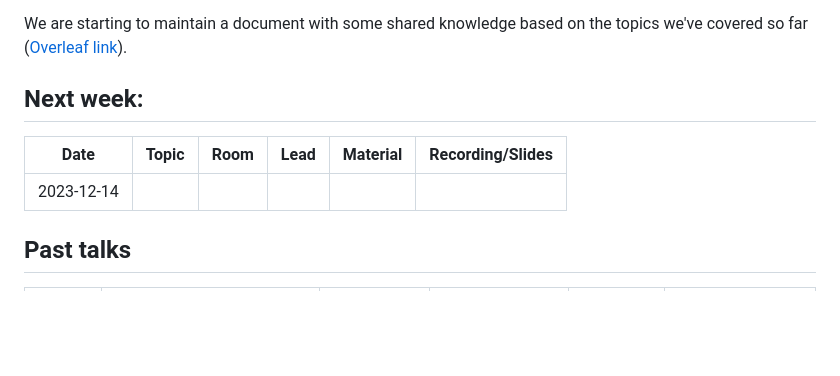
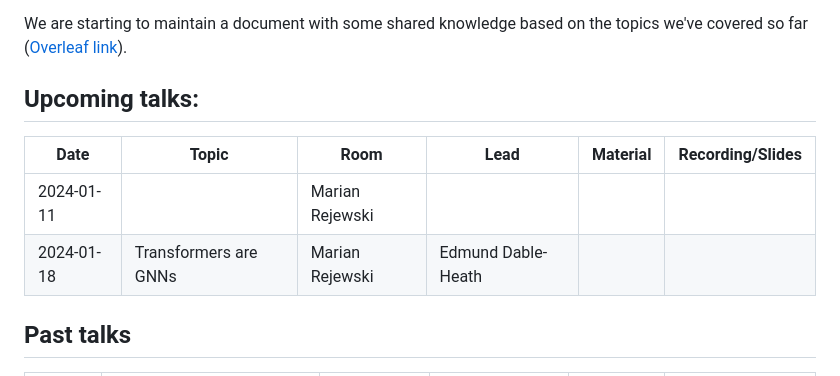
Before and after one commit to alan-turing-institute/gnn-reading-group, a Markdown page: README.md, the part around the change. Drawn GitHub-style; blank space fills up the shorter version.

```diff
--- a/README.md
+++ b/README.md
@@ -12,11 +12,12 @@ Please add suggestions and emoji preferences to the [list of proposed topics](ht
 
 We are starting to maintain a document with some shared knowledge based on the topics we've covered so far ([Overleaf link](https://www.overleaf.com/1719155131dwjmktgyzfbh#9d1967)).
 
-## Next week:
+## Upcoming talks:
 
 |Date | Topic | Room | Lead | Material | Recording/Slides |
 | --- | ----- | ---- | ---- | -------- | ---------------- |
-| 2023-12-14 |  |  |  | |  |
+| 2024-01-11 | | Marian Rejewski  |  |  | |
+| 2024-01-18 | Transformers are GNNs | Marian Rejewski  | Edmund Dable-Heath |  | |
 
 ## Past talks
 |Date | Topic | Room | Lead | Material | Recording/Slides |
```
